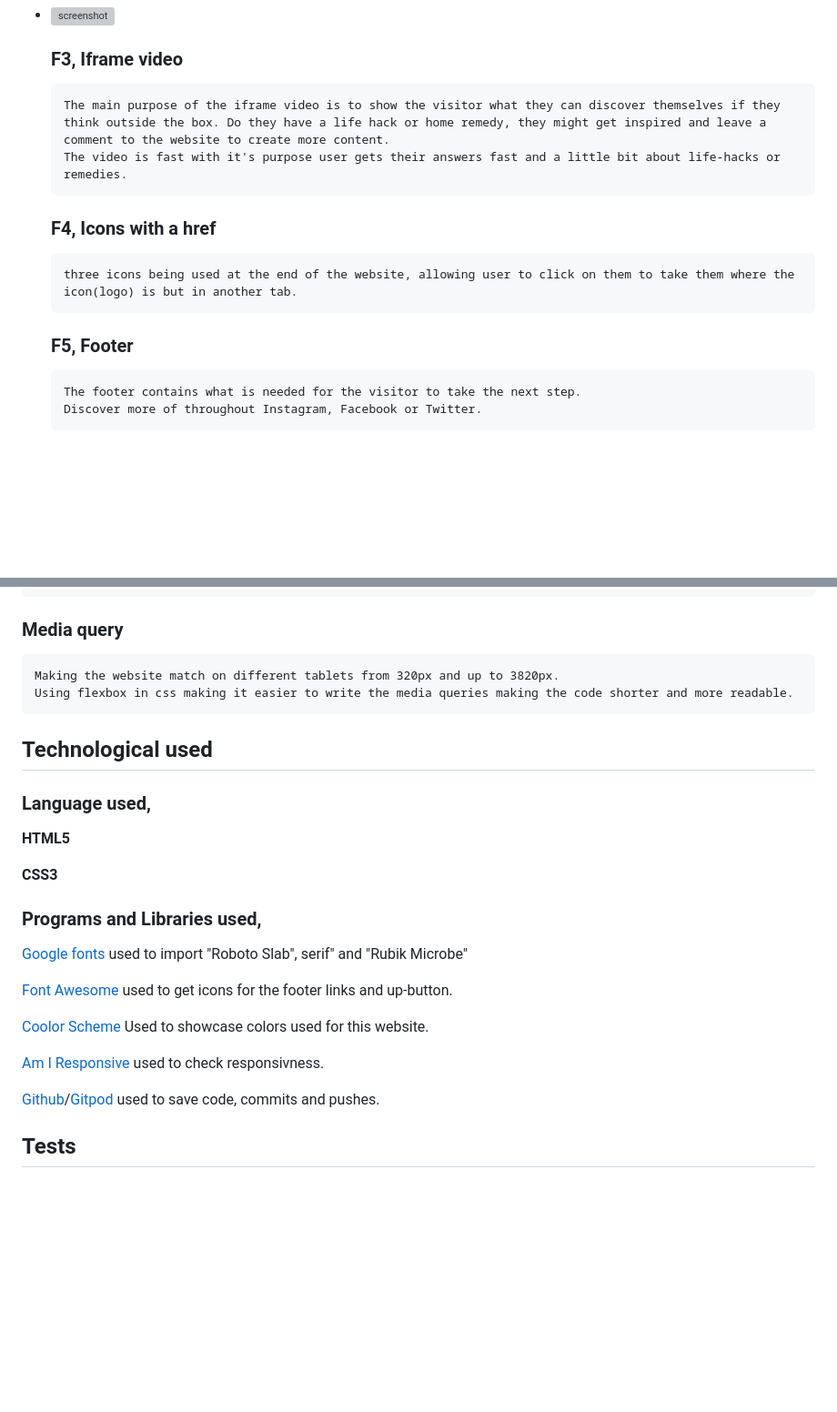
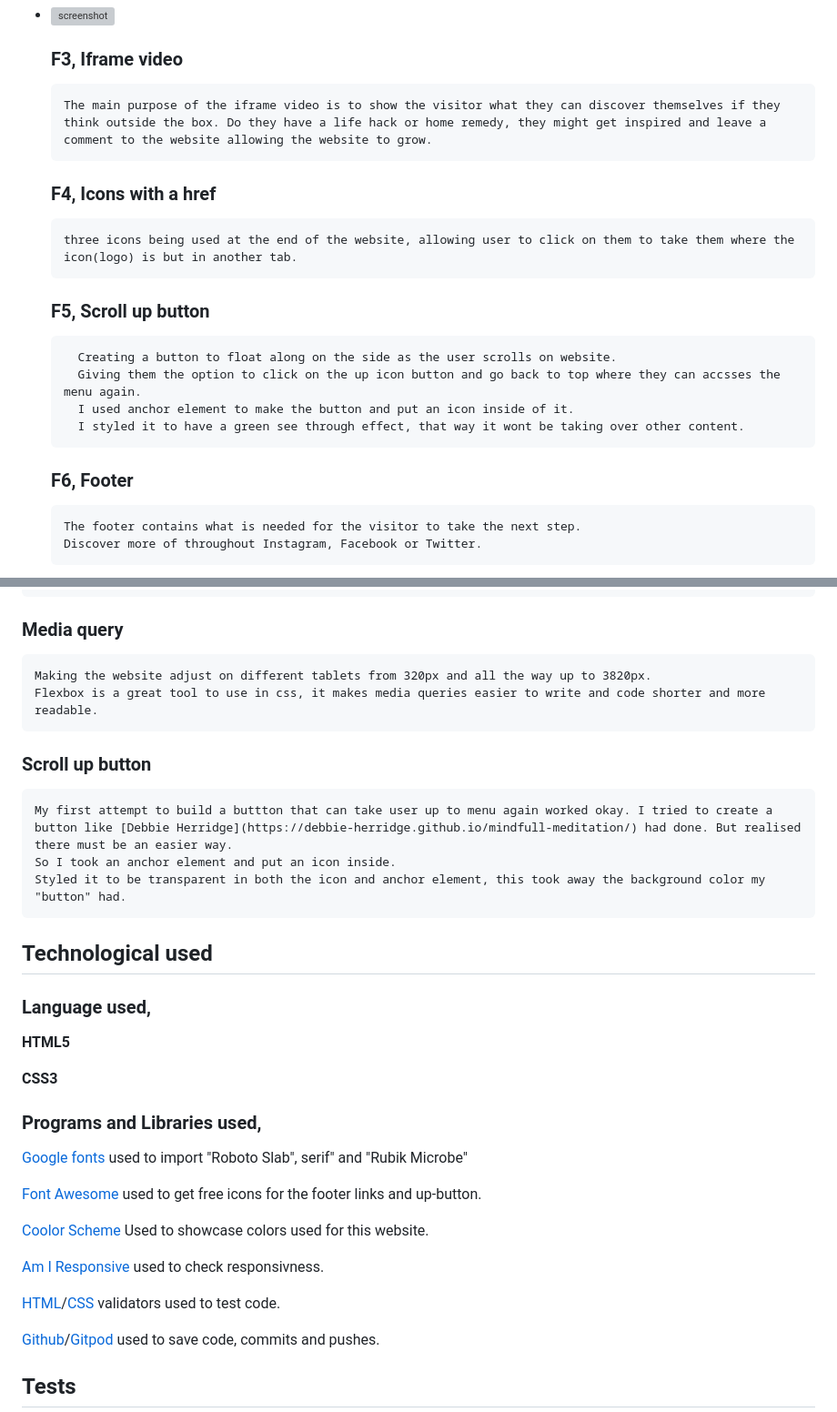
Before and after one commit to Pisen99/pp1, a Markdown page: README.md, 2 parts joined by grey strips. Shown at 91% size. Rendered like a GitHub page; blank space fills up the shorter version; grey boxes are pictures that could not be loaded.

```diff
--- a/README.md
+++ b/README.md
@@ -57,13 +56,19 @@ it's up to you if you want to leave a message or not.
 * ![screenshot](../project-1.resub/assets/images/hero.jpg)
 
   ### F3, Iframe video
-      The main purpose of the iframe video is to show the visitor what they can discover themselves if they think outside the box. Do they have a life hack or home remedy, they might get inspired and leave a comment to the website to create more content.
-      The video is fast with it's purpose user gets their answers fast and a little bit about life-hacks or remedies.
+      The main purpose of the iframe video is to show the visitor what they can discover themselves if they think outside the box. Do they have a life hack or home remedy, they might get inspired and leave a comment to the website allowing the website to grow.
 
   ### F4, Icons with a href
       three icons being used at the end of the website, allowing user to click on them to take them where the icon(logo) is but in another tab.
 
-  ### F5, Footer
+    ### F5, Scroll up button
+        Creating a button to float along on the side as the user scrolls on website.
+        Giving them the option to click on the up icon button and go back to top where they can accsses the menu again.
+        I used anchor element to make the button and put an icon inside of it.
+        I styled it to have a green see through effect, that way it wont be taking over other content.
+
+
+  ### F6, Footer
       The footer contains what is needed for the visitor to take the next step.
       Discover more of throughout Instagram, Facebook or Twitter.
 * ![screenshot](images.readme/footer.png)
@@ -94,8 +103,13 @@ it's up to you if you want to leave a message or not.
 
 
 ### Media query
-    Making the website match on different tablets from 320px and up to 3820px.
-    Using flexbox in css making it easier to write the media queries making the code shorter and more readable.
+    Making the website adjust on different tablets from 320px and all the way up to 3820px.
+    Flexbox is a great tool to use in css, it makes media queries easier to write and code shorter and more readable.
+
+### Scroll up button
+    My first attempt to build a buttton that can take user up to menu again worked okay. I tried to create a button like [Debbie Herridge](https://debbie-herridge.github.io/mindfull-meditation/) had done. But realised there must be an easier way.
+    So I took an anchor element and put an icon inside.
+    Styled it to be transparent in both the icon and anchor element, this took away the background color my "button" had.
 
 
 ## Technological used
@@ -108,11 +122,13 @@ it's up to you if you want to leave a message or not.
 ### Programs and Libraries used,
 [Google fonts](https://fonts.google.com/about) used to import "Roboto Slab", serif" and "Rubik Microbe"
 
-[Font Awesome](https://fontawesome.com/) used to get icons for the footer links and up-button.
+[Font Awesome](https://fontawesome.com/) used to get free icons for the footer links and up-button.
 
 [Coolor Scheme](https://coolors.co/) Used to showcase colors used for this website.
 
 [Am I Responsive](https://ui.dev/amiresponsive) used to check responsivness.
+
+[HTML](https://validator.w3.org/#validate_by_uri)/[CSS](https://jigsaw.w3.org/css-validator/) validators used to test code.
 
 [Github](https://github.com/)/[Gitpod](https://www.gitpod.io/) used to save code, commits and pushes.
 
```
Also changed, not shown: other parts of README.md (+10 -7 lines), images.readme/css-1.png (deleted), images.readme/css.png (added), images.readme/html-2.png (deleted), images.readme/up-button.png (added), 2 other files.
